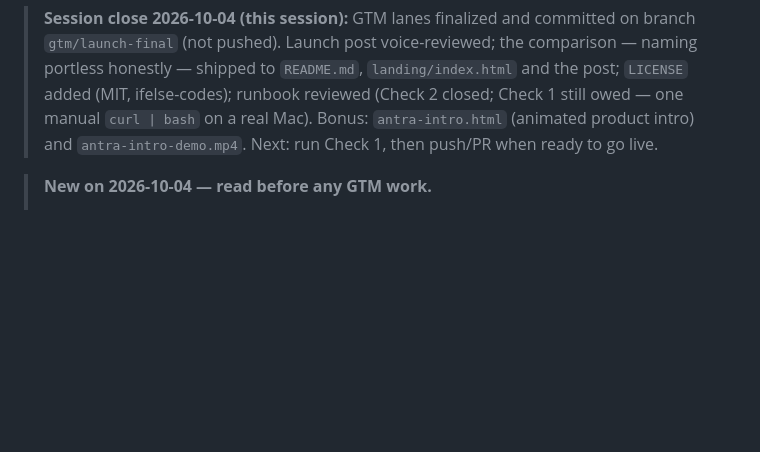
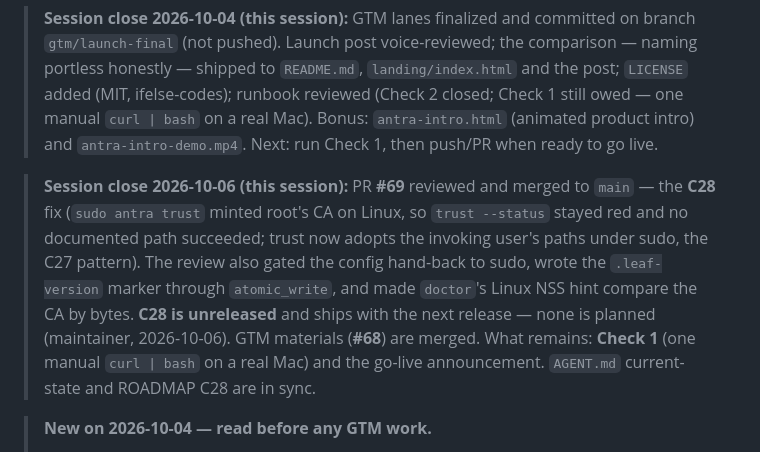
Before and after one commit to ifelse-codes/antra, a Markdown page: NEXT-SESSION.md, the part around the change. Drawn GitHub-style; blank space fills up the shorter version.

```diff
--- a/NEXT-SESSION.md
+++ b/NEXT-SESSION.md
@@ -43,6 +43,17 @@
 > reviewed (Check 2 closed; Check 1 still owed — one manual `curl | bash` on a
 > real Mac). Bonus: `antra-intro.html` (animated product intro) and
 > `antra-intro-demo.mp4`. Next: run Check 1, then push/PR when ready to go live.
+
+> **Session close 2026-10-06 (this session):** PR **#69** reviewed and merged
+> to `main` — the **C28** fix (`sudo antra trust` minted root's CA on Linux, so
+> `trust --status` stayed red and no documented path succeeded; trust now
+> adopts the invoking user's paths under sudo, the C27 pattern). The review
+> also gated the config hand-back to sudo, wrote the `.leaf-version` marker
+> through `atomic_write`, and made `doctor`'s Linux NSS hint compare the CA by
+> bytes. **C28 is unreleased** and ships with the next release — none is
+> planned (maintainer, 2026-10-06). GTM materials (**#68**) are merged. What
+> remains: **Check 1** (one manual `curl | bash` on a real Mac) and the go-live
+> announcement. `AGENT.md` current-state and ROADMAP C28 are in sync.
 
 > **New on 2026-10-04 — read before any GTM work.**
 > - **C27 shipped in v0.6.6.** A first run used to print
```
Also changed, not shown: NEXT-GTM.md (+18 -14 lines).
